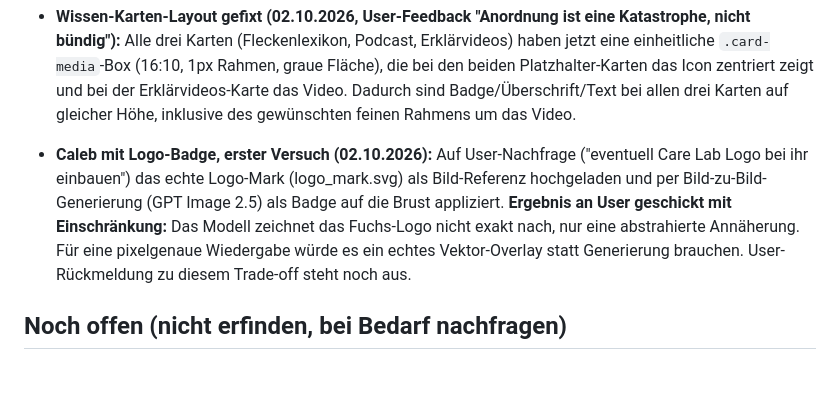
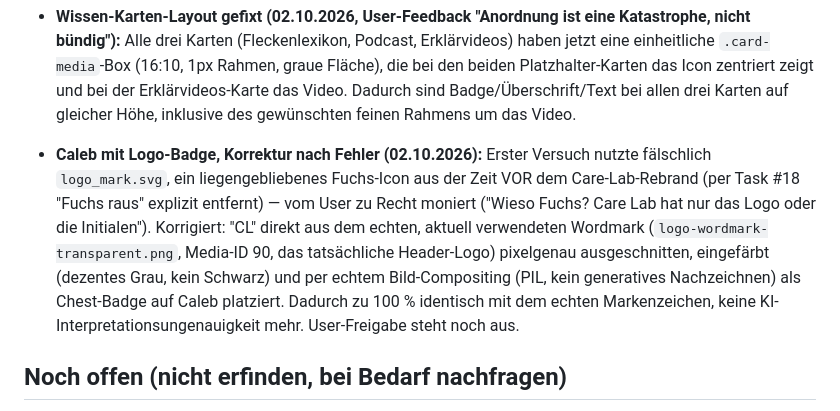
Before and after one commit to sgranata1980/Teppich-Fee, a Markdown page: brand/fakten.md, the part around the change. Rendered like a GitHub page; blank space fills up the shorter version.

Commit message:
Logo-Badge-Fehler korrigiert: Fuchs raus, echtes CL-Wordmark rein
Erster Versuch nutzte ein liegengebliebenes Fuchs-Icon aus der Zeit
vor dem Rebrand. Jetzt pixelgenau aus dem echten Wordmark
ausgeschnitten statt generativ nachgezeichnet.

```diff
--- a/brand/fakten.md
+++ b/brand/fakten.md
@@ -96,7 +96,7 @@ Stand: laufend ergänzt. Nur Einträge hier sind bestätigt, alles andere in den
 - **Erklärvideo live auf der Startseite (02.10.2026):** Die "Erklärvideos"-Karte im Wissen-Bereich ("Bald verfügbar") wurde durch das freigegebene Caleb-Begrüßungsvideo ersetzt (komprimiert auf 1,8 MB, WP-Media-ID 312, Poster-Frame ID 313, Autoplay-on-visibility über denselben IntersectionObserver wie die Showcase-Kacheln). Podcast und Fleckenlexikon bleiben "Bald verfügbar". **QA-Hinweis:** Meine Sandbox-Chromium-Umgebung (Playwright) kann grundsätzlich keine H.264-MP4s abspielen (fehlender proprietärer Codec im Headless-Build) — das gilt nachweislich auch für die seit Wochen funktionierenden Showcase-Kachel-Videos, die identisch fehlschlagen, wenn man sie isoliert testet. Kein echter Bug, nur eine Grenze meiner Testumgebung, echte Browser bei Besuchern spielen H.264 normal ab. Trotzdem: User sollte kurz selbst gegenchecken, ob das Video im eigenen Browser wirklich läuft, bevor es als final gilt. Der Werbespot (Seedance 2.5) ist NICHT auf der Website platziert, nur als Datei geliefert, da kein konkreter Einsatzort genannt wurde.
 
 - **Wissen-Karten-Layout gefixt (02.10.2026, User-Feedback "Anordnung ist eine Katastrophe, nicht bündig"):** Alle drei Karten (Fleckenlexikon, Podcast, Erklärvideos) haben jetzt eine einheitliche `.card-media`-Box (16:10, 1px Rahmen, graue Fläche), die bei den beiden Platzhalter-Karten das Icon zentriert zeigt und bei der Erklärvideos-Karte das Video. Dadurch sind Badge/Überschrift/Text bei allen drei Karten auf gleicher Höhe, inklusive des gewünschten feinen Rahmens um das Video.
-- **Caleb mit Logo-Badge, erster Versuch (02.10.2026):** Auf User-Nachfrage ("eventuell Care Lab Logo bei ihr einbauen") das echte Logo-Mark (logo_mark.svg) als Bild-Referenz hochgeladen und per Bild-zu-Bild-Generierung (GPT Image 2.5) als Badge auf die Brust appliziert. **Ergebnis an User geschickt mit Einschränkung:** Das Modell zeichnet das Fuchs-Logo nicht exakt nach, nur eine abstrahierte Annäherung. Für eine pixelgenaue Wiedergabe würde es ein echtes Vektor-Overlay statt Generierung brauchen. User-Rückmeldung zu diesem Trade-off steht noch aus.
+- **Caleb mit Logo-Badge, Korrektur nach Fehler (02.10.2026):** Erster Versuch nutzte fälschlich `logo_mark.svg`, ein liegengebliebenes Fuchs-Icon aus der Zeit VOR dem Care-Lab-Rebrand (per Task #18 "Fuchs raus" explizit entfernt) — vom User zu Recht moniert ("Wieso Fuchs? Care Lab hat nur das Logo oder die Initialen"). Korrigiert: "CL" direkt aus dem echten, aktuell verwendeten Wordmark (`logo-wordmark-transparent.png`, Media-ID 90, das tatsächliche Header-Logo) pixelgenau ausgeschnitten, eingefärbt (dezentes Grau, kein Schwarz) und per echtem Bild-Compositing (PIL, kein generatives Nachzeichnen) als Chest-Badge auf Caleb platziert. Dadurch zu 100 % identisch mit dem echten Markenzeichen, keine KI-Interpretationsungenauigkeit mehr. User-Freigabe steht noch aus.
 
 ## Noch offen (nicht erfinden, bei Bedarf nachfragen)
 - Anzahl Mitarbeiter, konkrete Rollen (Fahrer, Reinigungsteam, …), Namen fürs Team.
```
